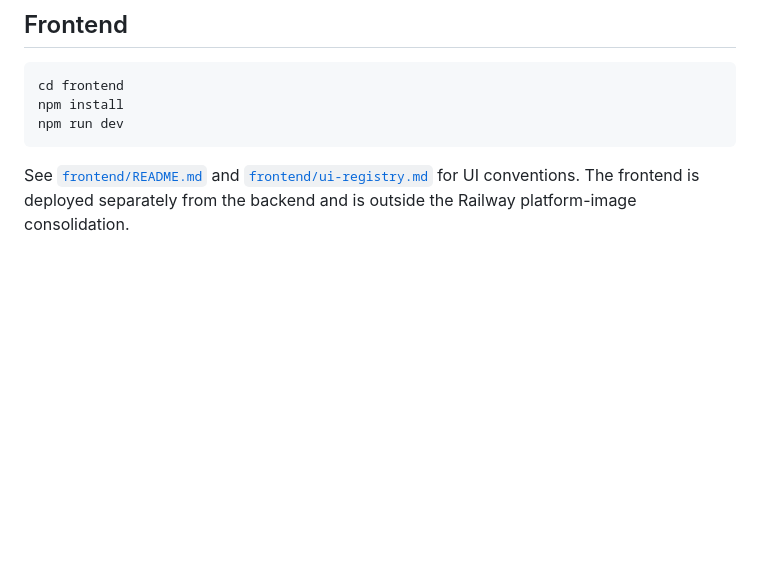
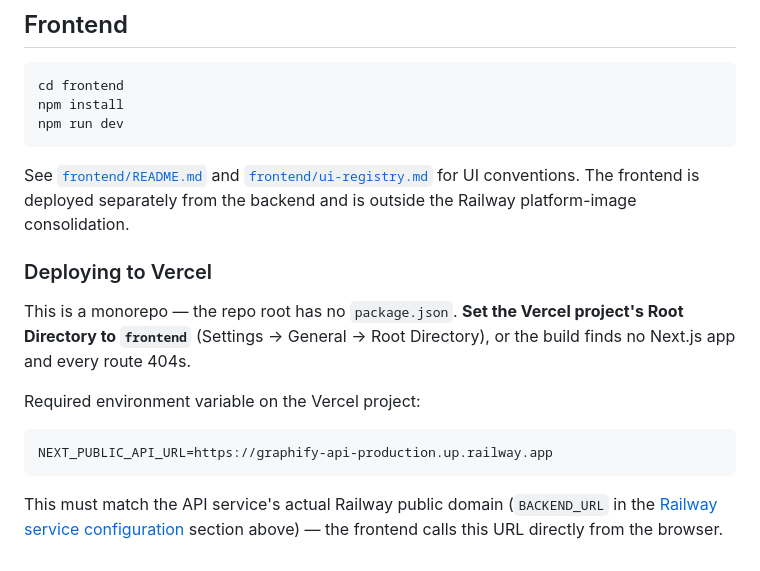
Before and after one commit to abdullah-wpcoderrs/Graphifii-ui, a Markdown page: README.md, the part around the change. GitHub-like rendering; blank space fills up the shorter version.

Commit message:
docs: add Vercel deploy steps and NEXT_PUBLIC_API_URL to README
Records the monorepo Root Directory gotcha (repo root has no
package.json, so Vercel needs Root Directory=frontend) and the
required NEXT_PUBLIC_API_URL value pointing at the live Railway API
domain, both found while debugging the first production deploy.

````diff
--- a/README.md
+++ b/README.md
@@ -185,3 +185,19 @@ See [`frontend/README.md`](frontend/README.md) and
 [`frontend/ui-registry.md`](frontend/ui-registry.md) for UI conventions. The
 frontend is deployed separately from the backend and is outside the Railway
 platform-image consolidation.
+
+### Deploying to Vercel
+
+This is a monorepo — the repo root has no `package.json`. **Set the Vercel
+project's Root Directory to `frontend`** (Settings → General → Root
+Directory), or the build finds no Next.js app and every route 404s.
+
+Required environment variable on the Vercel project:
+
+```
+NEXT_PUBLIC_API_URL=https://graphify-api-production.up.railway.app
+```
+
+This must match the API service's actual Railway public domain
+(`BACKEND_URL` in the [Railway service configuration](#railway-service-configuration)
+section above) — the frontend calls this URL directly from the browser.
````
